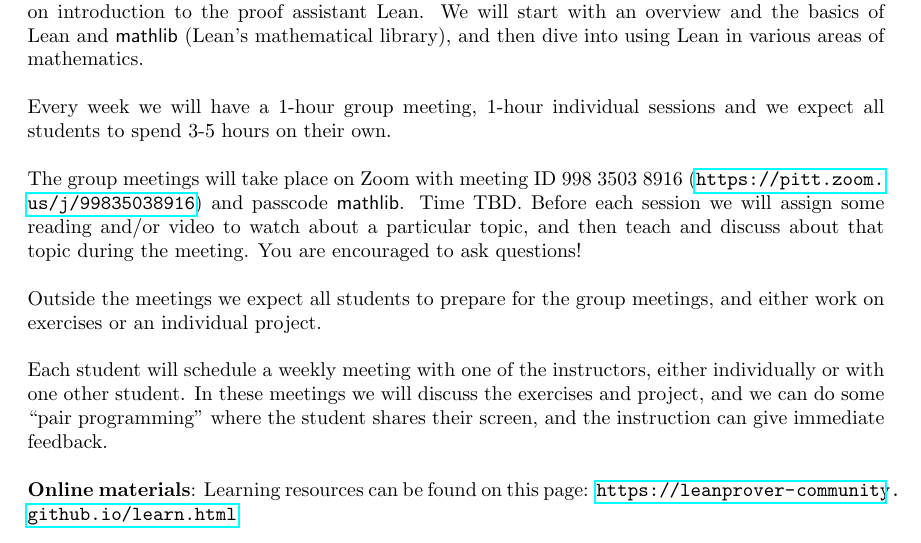
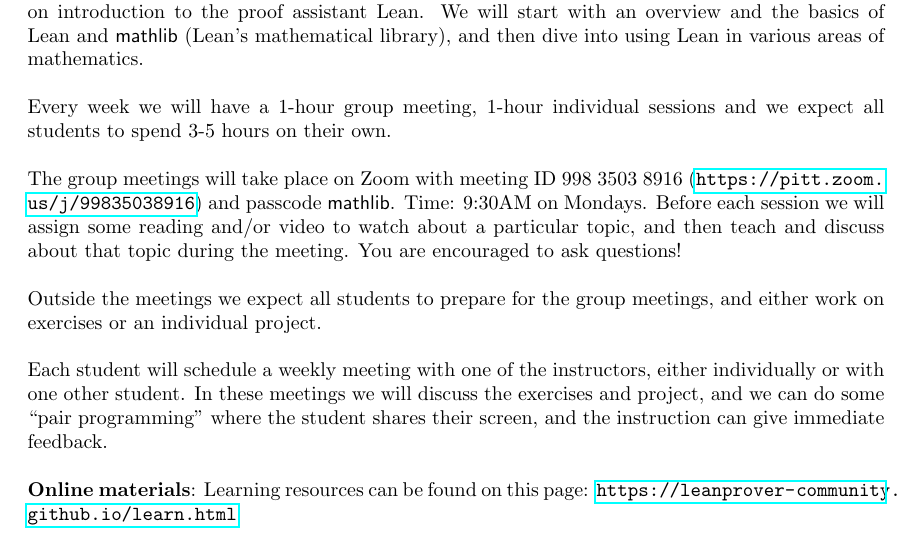
Before and after one commit to fpvandoorn/Harvard-tutoring, a LaTeX document (syllabus.tex): part of the page, cut so that both start at the same text. Compiled offline with pdfLaTeX.

Commit message:
add time

```diff
--- a/syllabus.tex
+++ b/syllabus.tex
@@ -26,7 +26,7 @@ This will be an 8-week course in February--April where we will give an hands-on
 
 Every week we will have a 1-hour group meeting, 1-hour individual sessions and we expect all students to spend 3-5 hours on their own.
 
-The group meetings will take place on Zoom with meeting ID 998 3503 8916 (\url{https://pitt.zoom.us/j/99835038916}) and passcode \textsf{mathlib}. Time TBD. Before each session we will assign some reading and/or video to watch about a particular topic, and then teach and discuss about that topic during the meeting. You are encouraged to ask questions!
+The group meetings will take place on Zoom with meeting ID 998 3503 8916 (\url{https://pitt.zoom.us/j/99835038916}) and passcode \textsf{mathlib}. Time: 9:30AM on Mondays. Before each session we will assign some reading and/or video to watch about a particular topic, and then teach and discuss about that topic during the meeting. You are encouraged to ask questions!
 
 Outside the meetings we expect all students to prepare for the group meetings, and either work on exercises or an individual project.
 
```
